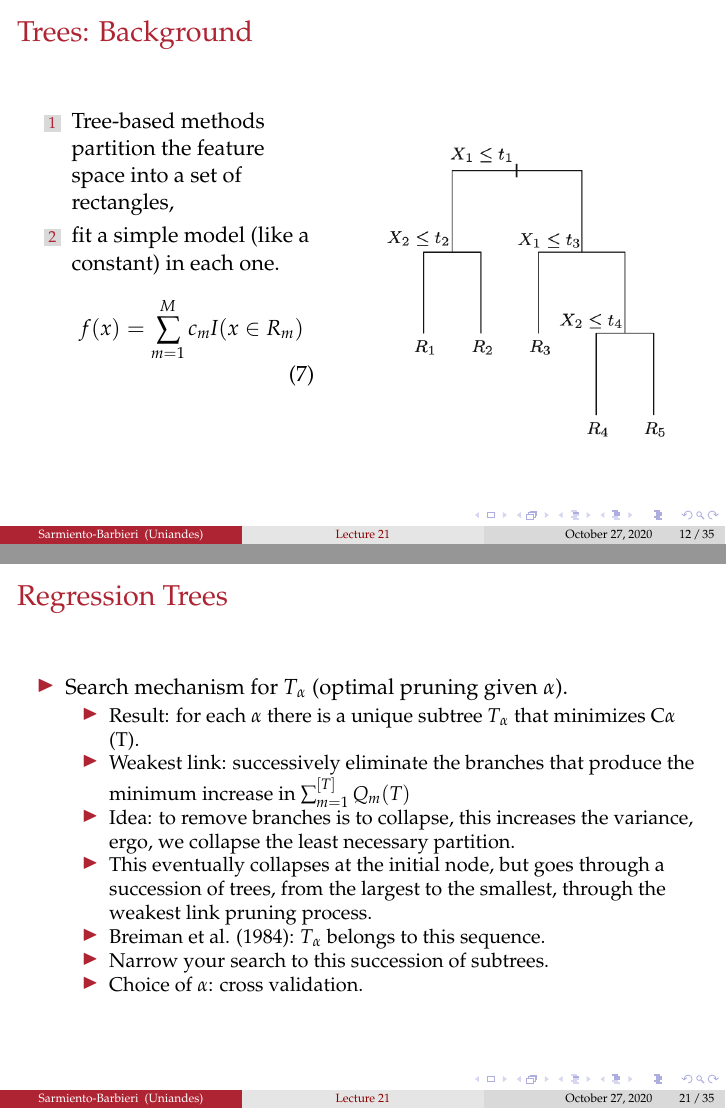
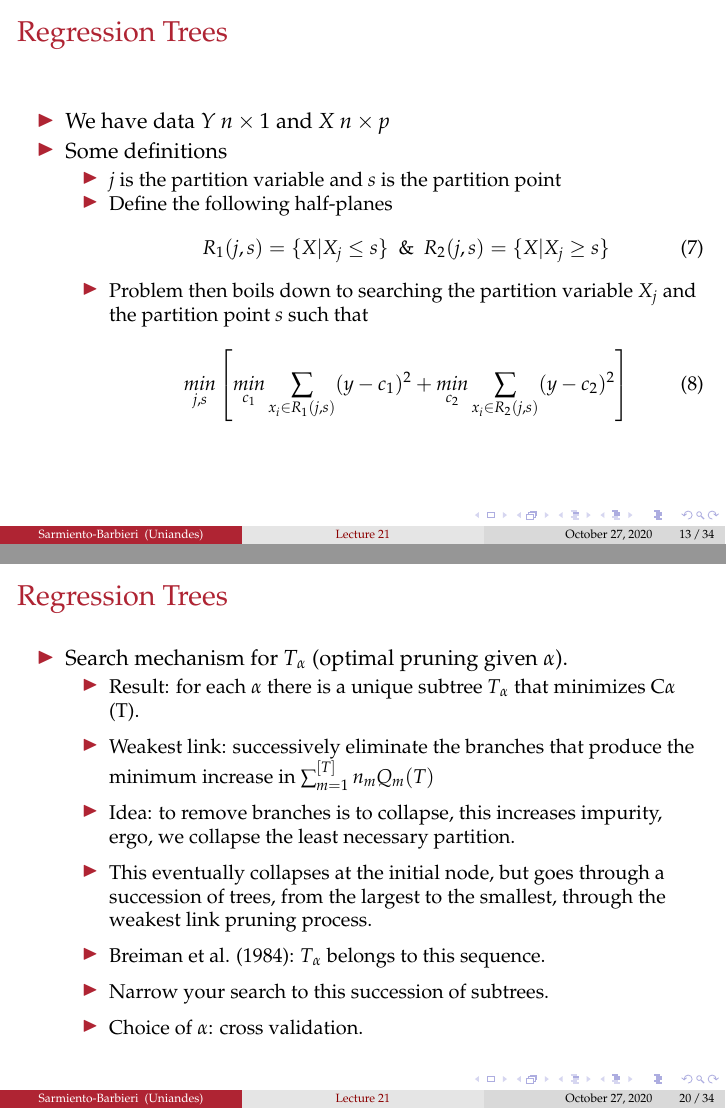
Before and after one commit to ECON-4676-UNIANDES/Lectures, LaTeX slides (Lecture21/Lecture21.tex): pages 13 and 22 of 36 before the commit and pages 14 and 21 of 35 after it, joined at a grey line. The pictures show the PDF file Lecture21/Lecture21.pdf that the author committed with the source.

Commit message:
fix figure lect 21

```diff
--- a/Lecture21/Lecture21.tex
+++ b/Lecture21/Lecture21.tex
@@ -344,36 +344,6 @@ f(x) = \sum_{m=1}^M c_m I(x\in R_m)
 
  \begin{figure}[H] \centering
             \captionsetup{justification=centering}
-              \includegraphics[scale=0.4]{figures/cart_2}
- \end{figure}
-
-\end{column}
-\end{columns}
-
-\end{frame}
-%----------------------------------------------------------------------%
-\begin{frame}[fragile]
-\frametitle{Trees: Background}
-
-
-\begin{columns}[T] % align columns
-\begin{column}{.42\textwidth}
-
-\begin{enumerate}
-\item Tree-based methods partition the feature space into a set of rectangles,
-\item  fit a simple model (like a constant) in each one.
-\begin{align}
-f(x) = \sum_{m=1}^M c_m I(x\in R_m)
-\end{align}
-\end{enumerate}
-
-
-\end{column}
-\hfill
-\begin{column}{.48\textwidth}
-
- \begin{figure}[H] \centering
-            \captionsetup{justification=centering}
               \includegraphics[scale=0.4]{figures/cart_3}
  \end{figure}
 
@@ -599,11 +577,17 @@ R_1(j,s)=\{X|X_j\leq s\} \,\,\, \& \,\,\, R_2(j,s)=\{X|X_j\geq s\}
 \item Search mechanism for $T_\alpha$ (optimal pruning given $\alpha$).
 \begin{itemize}
 \item Result: for each $\alpha$ there is a unique subtree $T_\alpha$ that minimizes C$\alpha$ (T).
-\item Weakest link: successively eliminate the branches that produce the minimum increase in   $\sum_{m=1}^{[T]}  Q_m (T)$
-\item Idea: to remove branches is to collapse, this increases the variance, ergo, we collapse the least necessary partition.
+\medskip
+\item Weakest link: successively eliminate the branches that produce the minimum increase in   $\sum_{m=1}^{[T]} n_m  Q_m (T)$
+\medskip
+\item Idea: to remove branches is to collapse, this increases impurity, ergo, we collapse the least necessary partition.
+\medskip
 \item This eventually collapses at the initial node, but goes through a succession of trees, from the largest to the smallest, through the weakest link pruning process.
+\medskip
 \item Breiman et al. (1984): $T_\alpha$ belongs to this sequence.
+\medskip
 \item Narrow your search to this succession of subtrees.
+\medskip
 \item Choice of $\alpha$: cross validation.
 \end{itemize}
 
```
Also changed, not shown: Lecture21/Lecture21.pdf, Lecture21/figures/cart_3.png, Lecture21/Lecture21.tex (23 more changed lines).
